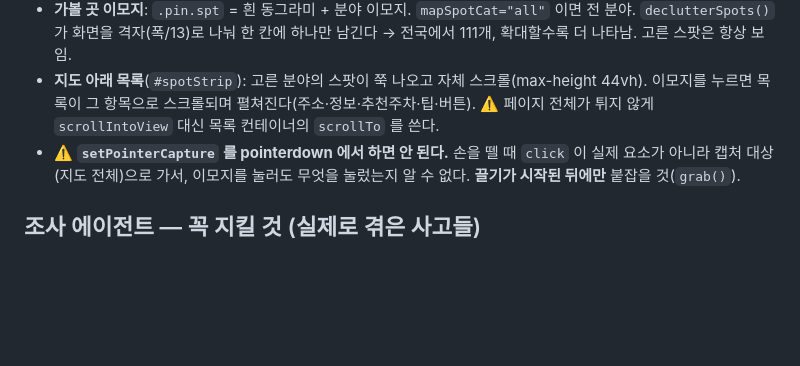
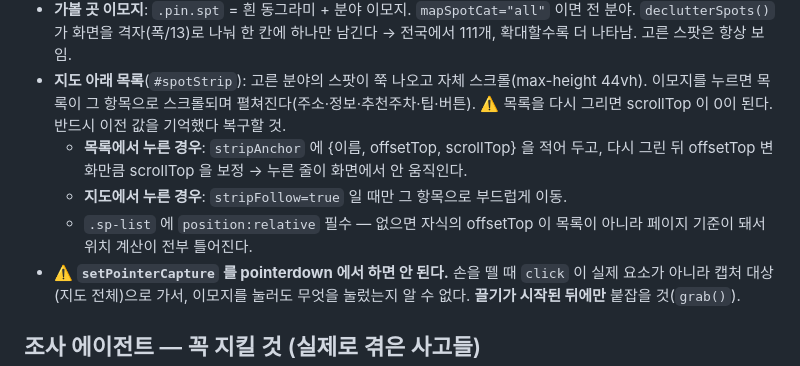
Before and after one commit to housimpleop-ops/ForHeeJin, a Markdown page: CLAUDE.md, the part around the change. Drawn GitHub-style; blank space fills up the shorter version.

Commit message:
CLAUDE.md — 목록 스크롤 유지 규칙
Co-Authored-By: Claude Opus 5 <noreply@anthropic.com>

```diff
--- a/CLAUDE.md
+++ b/CLAUDE.md
@@ -107,7 +107,12 @@ DATA = { v, events[], wishes[], meals[], notes[], wedding[], trips[],
   전국에서 111개, 확대할수록 더 나타남. 고른 스팟은 항상 보임.
 - **지도 아래 목록**(`#spotStrip`): 고른 분야의 스팟이 쭉 나오고 자체 스크롤(max-height 44vh).
   이모지를 누르면 목록이 그 항목으로 스크롤되며 펼쳐진다(주소·정보·추천주차·팁·버튼).
-  ⚠️ 페이지 전체가 튀지 않게 `scrollIntoView` 대신 목록 컨테이너의 `scrollTo` 를 쓴다.
+  ⚠️ 목록을 다시 그리면 scrollTop 이 0이 된다. 반드시 이전 값을 기억했다 복구할 것.
+  - **목록에서 누른 경우**: `stripAnchor` 에 {이름, offsetTop, scrollTop} 을 적어 두고,
+    다시 그린 뒤 offsetTop 변화만큼 scrollTop 을 보정 → 누른 줄이 화면에서 안 움직인다.
+  - **지도에서 누른 경우**: `stripFollow=true` 일 때만 그 항목으로 부드럽게 이동.
+  - `.sp-list` 에 `position:relative` 필수 — 없으면 자식의 offsetTop 이 목록이 아니라
+    페이지 기준이 돼서 위치 계산이 전부 틀어진다.
 - ⚠️ **`setPointerCapture` 를 pointerdown 에서 하면 안 된다.** 손을 뗄 때 `click` 이
   실제 요소가 아니라 캡처 대상(지도 전체)으로 가서, 이모지를 눌러도 무엇을 눌렀는지 알 수 없다.
   **끌기가 시작된 뒤에만** 붙잡을 것(`grab()`).
```
